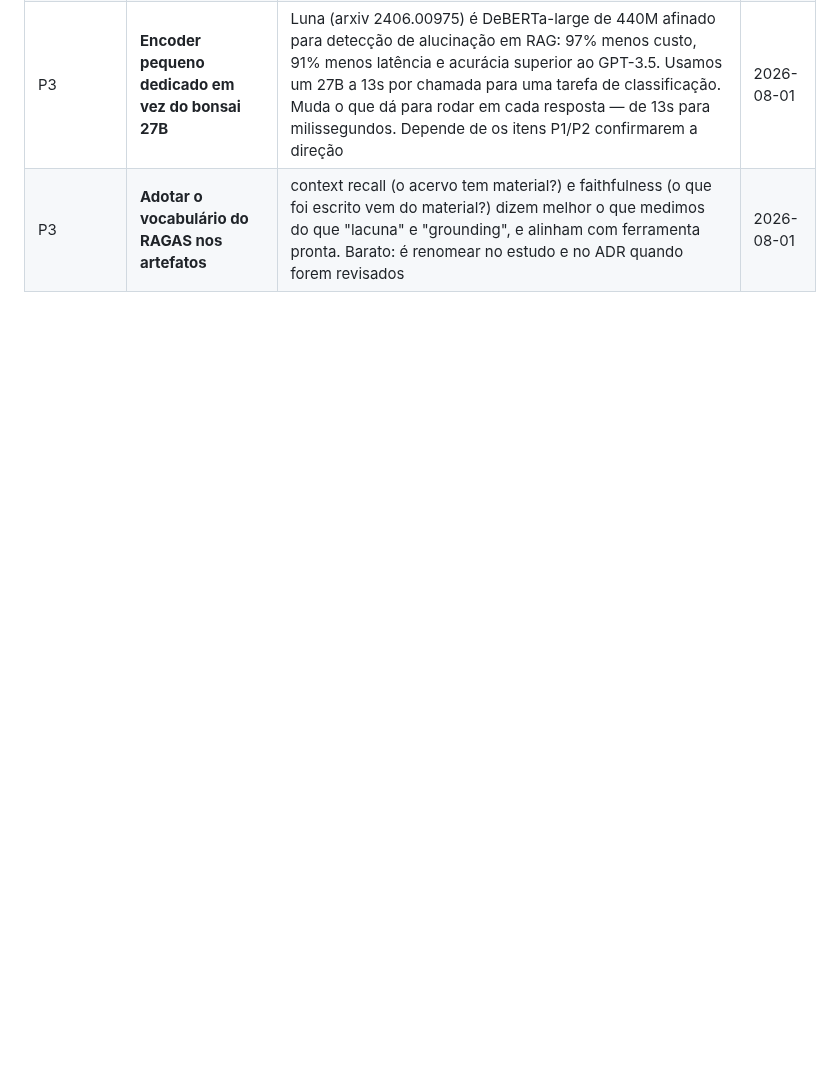
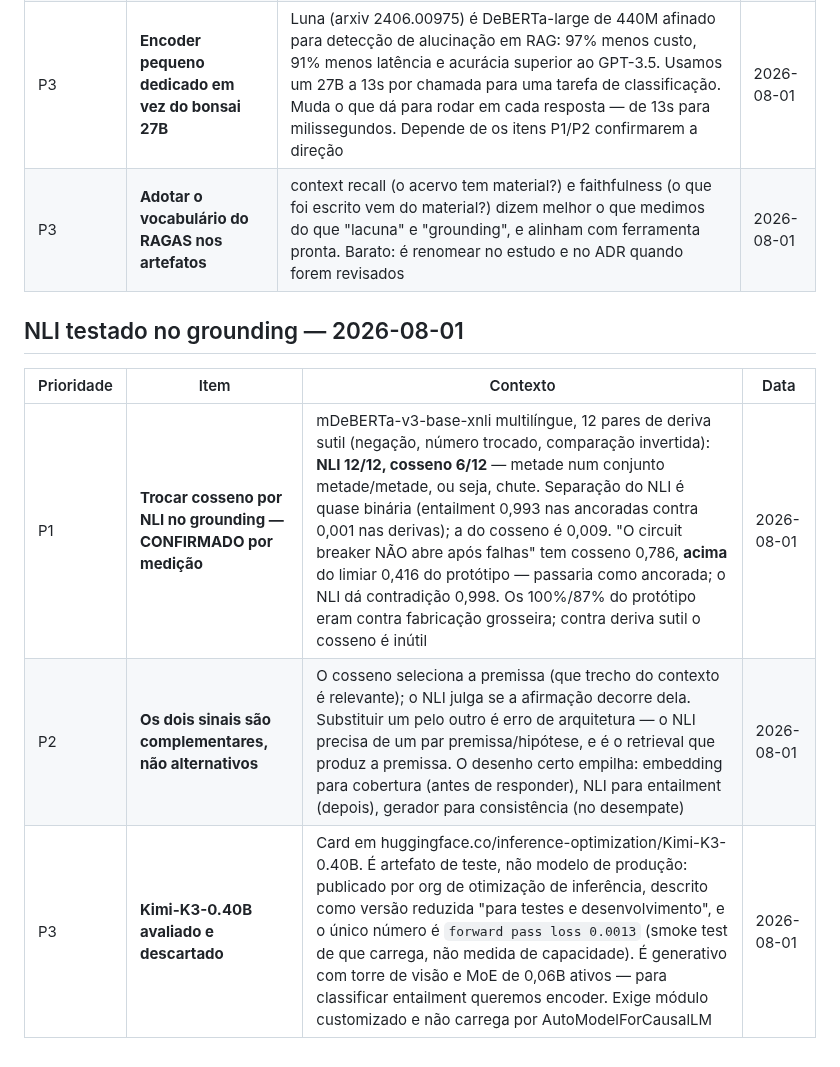
Before and after one commit to wendeus0/LLM-knowledge-base, a Markdown page: PENDING_LOG.md, the part around the change. Rendered like a GitHub page; blank space fills up the shorter version.

Commit message:
docs(research): NLI confirmado no grounding — cosseno não vê negação
Testado com mDeBERTa multilíngue contra 12 pares de deriva sutil, desenhados
para isolar a diferença em vez de repetir a medição anterior: seis afirmações
ancoradas, cada uma pareada com uma deriva de UMA mudança (negação, número
trocado, comparação invertida).

NLI 12/12. Cosseno 6/12 — metade num conjunto metade/metade, ou seja, chute.
Separação do NLI é quase binária (0,993 contra 0,001); a do cosseno é 0,009.

O caso didático: "o circuit breaker NÃO abre após falhas consecutivas" tem
cosseno 0,786, acima do limiar 0,416 do protótipo — passaria como ancorada.
NLI dá contradição com 0,998.

Isso dimensiona a limitação que o protótipo já declarava: os 100%/87% eram
contra fabricação grosseira, e contra deriva sutil o cosseno não serve.

Os dois seguem necessários e não são alternativas: o cosseno seleciona a
premissa, o NLI julga se a afirmação decorre dela.

Kimi-K3-0.40B avaliado e descartado — é artefato de teste de inferência, não
modelo de produção.

```diff
--- a/PENDING_LOG.md
+++ b/PENDING_LOG.md
@@ -242,3 +242,11 @@ Levantamento em `docs/research/2026-07-30-politica-de-corpus/ESTADO-DA-ARTE-GROU
 | P2 | **Juiz por consistência no lugar de verbalização** | O paper arxiv 2509.01476 mede verbalization ("você tem confiança?") como a PIOR família de estimativa de incerteza (Brier 0,445) — foi exatamente o que fizemos, com 83% de falso alarme. Consistency-based (gerar N vezes e medir concordância) funciona melhor. Custo: 3× a geração, mas o caminho atual não vale nem a chamada única. O mesmo paper mede over-refusal de 35,5% como problema conhecido e nomeado | 2026-08-01 |
 | P3 | **Encoder pequeno dedicado em vez do bonsai 27B** | Luna (arxiv 2406.00975) é DeBERTa-large de 440M afinado para detecção de alucinação em RAG: 97% menos custo, 91% menos latência e acurácia superior ao GPT-3.5. Usamos um 27B a 13s por chamada para uma tarefa de classificação. Muda o que dá para rodar em cada resposta — de 13s para milissegundos. Depende de os itens P1/P2 confirmarem a direção | 2026-08-01 |
 | P3 | **Adotar o vocabulário do RAGAS nos artefatos** | context recall (o acervo tem material?) e faithfulness (o que foi escrito vem do material?) dizem melhor o que medimos do que "lacuna" e "grounding", e alinham com ferramenta pronta. Barato: é renomear no estudo e no ADR quando forem revisados | 2026-08-01 |
+
+## NLI testado no grounding — 2026-08-01
+
+| Prioridade | Item | Contexto | Data |
+| --- | --- | --- | --- |
+| P1 | **Trocar cosseno por NLI no grounding — CONFIRMADO por medição** | mDeBERTa-v3-base-xnli multilíngue, 12 pares de deriva sutil (negação, número trocado, comparação invertida): **NLI 12/12, cosseno 6/12** — metade num conjunto metade/metade, ou seja, chute. Separação do NLI é quase binária (entailment 0,993 nas ancoradas contra 0,001 nas derivas); a do cosseno é 0,009. "O circuit breaker NÃO abre após falhas" tem cosseno 0,786, **acima** do limiar 0,416 do protótipo — passaria como ancorada; o NLI dá contradição 0,998. Os 100%/87% do protótipo eram contra fabricação grosseira; contra deriva sutil o cosseno é inútil | 2026-08-01 |
+| P2 | **Os dois sinais são complementares, não alternativos** | O cosseno seleciona a premissa (que trecho do contexto é relevante); o NLI julga se a afirmação decorre dela. Substituir um pelo outro é erro de arquitetura — o NLI precisa de um par premissa/hipótese, e é o retrieval que produz a premissa. O desenho certo empilha: embedding para cobertura (antes de responder), NLI para entailment (depois), gerador para consistência (no desempate) | 2026-08-01 |
+| P3 | **Kimi-K3-0.40B avaliado e descartado** | Card em huggingface.co/inference-optimization/Kimi-K3-0.40B. É artefato de teste, não modelo de produção: publicado por org de otimização de inferência, descrito como versão reduzida "para testes e desenvolvimento", e o único número é `forward pass loss 0.0013` (smoke test de que carrega, não medida de capacidade). É generativo com torre de visão e MoE de 0,06B ativos — para classificar entailment queremos encoder. Exige módulo customizado e não carrega por AutoModelForCausalLM | 2026-08-01 |
```
Also changed, not shown: 1 other file.
